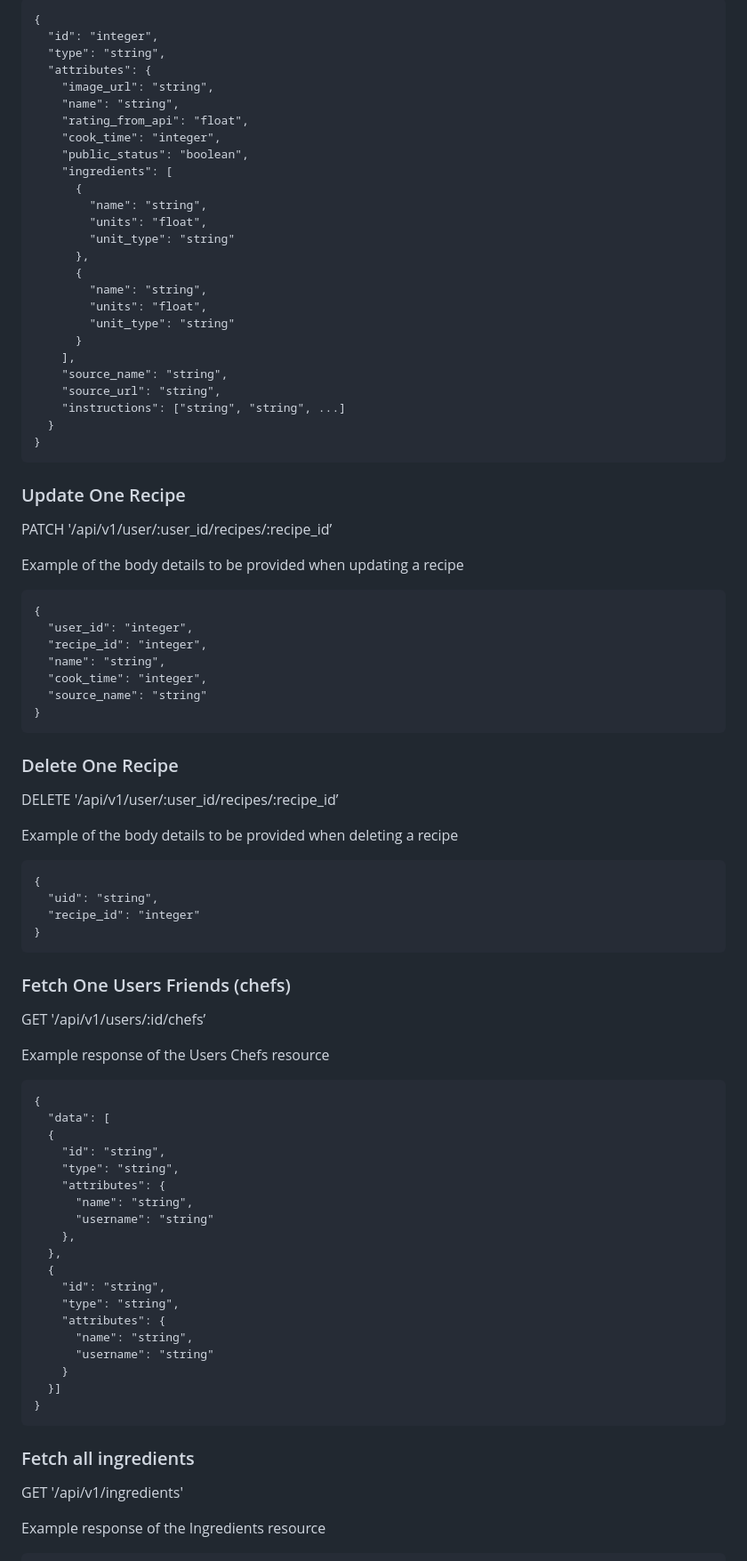
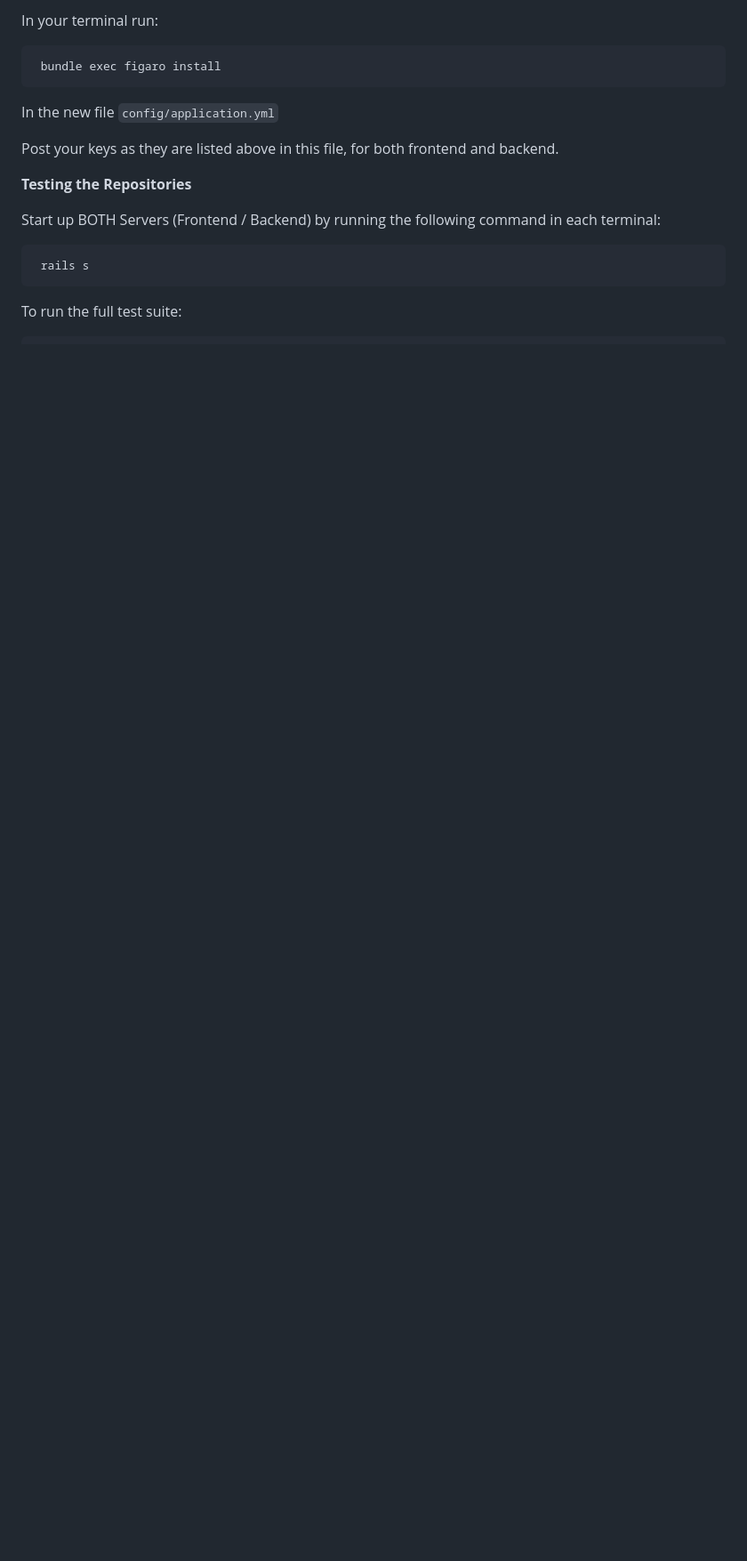
Before and after one commit to calforcal/fe_zero_waste_kitchen, a Markdown page: README.md, the part around the change printed below. Shown: that part at 89% size. Drawn GitHub-style; blank space fills up the shorter version.

````diff
--- a/README.md
+++ b/README.md
@@ -178,85 +61,17 @@
 
-```
-{
-  "id": "integer",
-  "type": "string",
-  "attributes": {
-    "image_url": "string",
-    "name": "string",
-    "rating_from_api": "float",
-    "cook_time": "integer",
-    "public_status": "boolean",
-    "ingredients": [
-      {
-        "name": "string",
-        "units": "float",
-        "unit_type": "string"
-      },
-      {
-        "name": "string",
-        "units": "float",
-        "unit_type": "string"
-      }
-    ],
-    "source_name": "string",
-    "source_url": "string",
-    "instructions": ["string", "string", ...]
-  }
-}
-```
+In your terminal run:
 
-### Update One Recipe
-<p> PATCH '/api/v1/user/:user_id/recipes/:recipe_id’ </p>
-<p> Example of the body details to be provided when updating a recipe </p>
+     bundle exec figaro install
 
-```
-{
-  "user_id": "integer",
-  "recipe_id": "integer",
-  "name": "string",
-  "cook_time": "integer",
-  "source_name": "string"
-}
-```
+In the new file `config/application.yml`
 
-### Delete One Recipe
-<p> DELETE '/api/v1/user/:user_id/recipes/:recipe_id’ </p>
-<p> Example of the body details to be provided when deleting a recipe </p>
+Post your keys as they are listed above in this file, for both frontend and backend.
 
-```
-{
-  "uid": "string",
-  "recipe_id": "integer"
-}
-```
+**Testing the Repositories**
 
-### Fetch One Users Friends (chefs)
-<p> GET '/api/v1/users/:id/chefs’ </p>
-<p> Example response of the Users Chefs resource </p>
+Start up BOTH Servers (Frontend / Backend) by running the following command in each terminal:
 
-```
-{
-  "data": [
-  {
-    "id": "string",
-    "type": "string",
-    "attributes": {
-      "name": "string",
-      "username": "string"
-    },
-  },
-  {
-    "id": "string",
-    "type": "string",
-    "attributes": {
-      "name": "string",
-      "username": "string"
-    }
-  }]
-}
-```
+     rails s
 
-### Fetch all ingredients
-<p> GET '/api/v1/ingredients' </p>
-<p> Example response of the Ingredients resource </p>
+To run the full test suite:
 
````
Also changed, not shown: other parts of README.md (+87 -217 lines).
